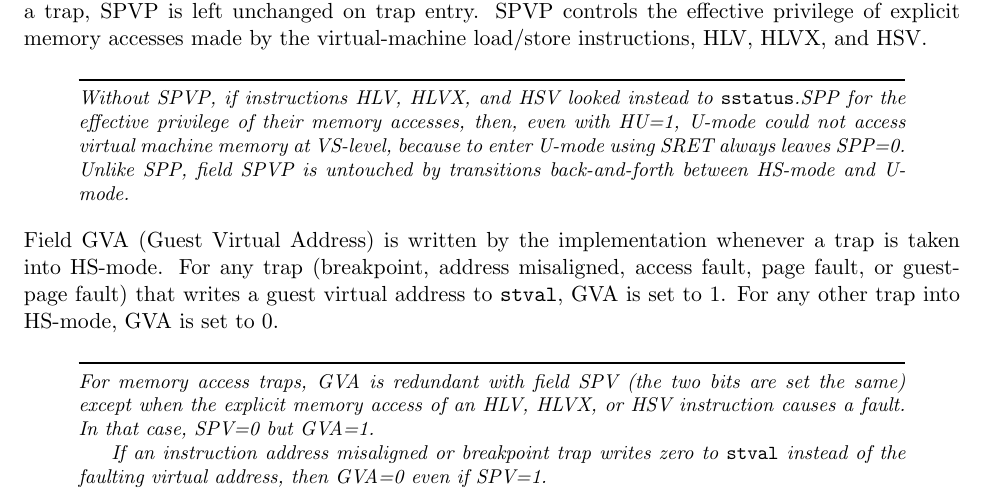
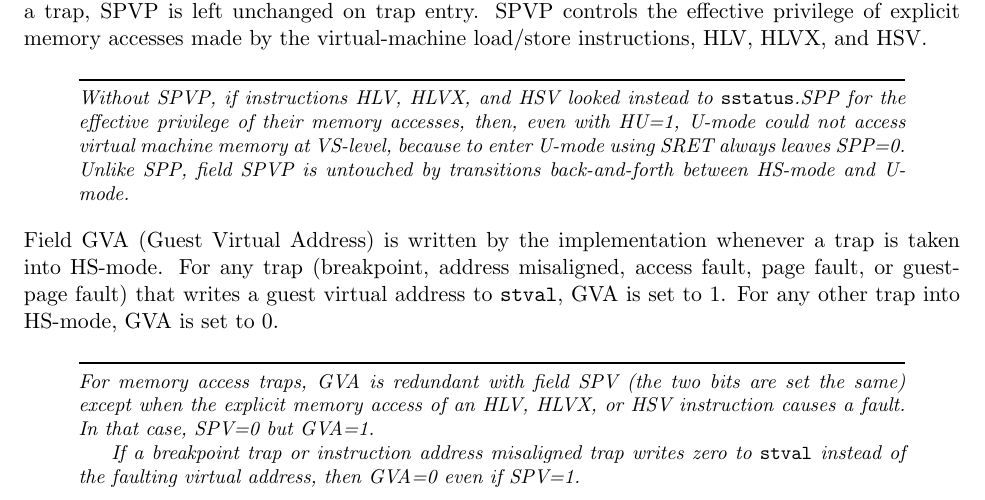
Before and after one commit to riscv/riscv-isa-manual, a LaTeX thesis (src/riscv-privileged.tex, which reads src/hypervisor.tex): part of page 94 of 125, cut so that both start at the same text. Compiled offline with pdfLaTeX.

Commit message:
Improve comment about hstatus SPV = 1, GVA = 0

```diff
--- a/src/hypervisor.tex
+++ b/src/hypervisor.tex
@@ -333,7 +333,7 @@ the same) except when the explicit memory access of an HLV, HLVX, or HSV
 instruction causes a fault.
 In that case, SPV=0 but GVA=1.
 
-If an instruction address misaligned or breakpoint trap writes zero to
+If a breakpoint trap or instruction address misaligned trap writes zero to
 {\tt stval} instead of the faulting virtual address, then GVA=0 even if
 SPV=1.
 \end{commentary}
```
